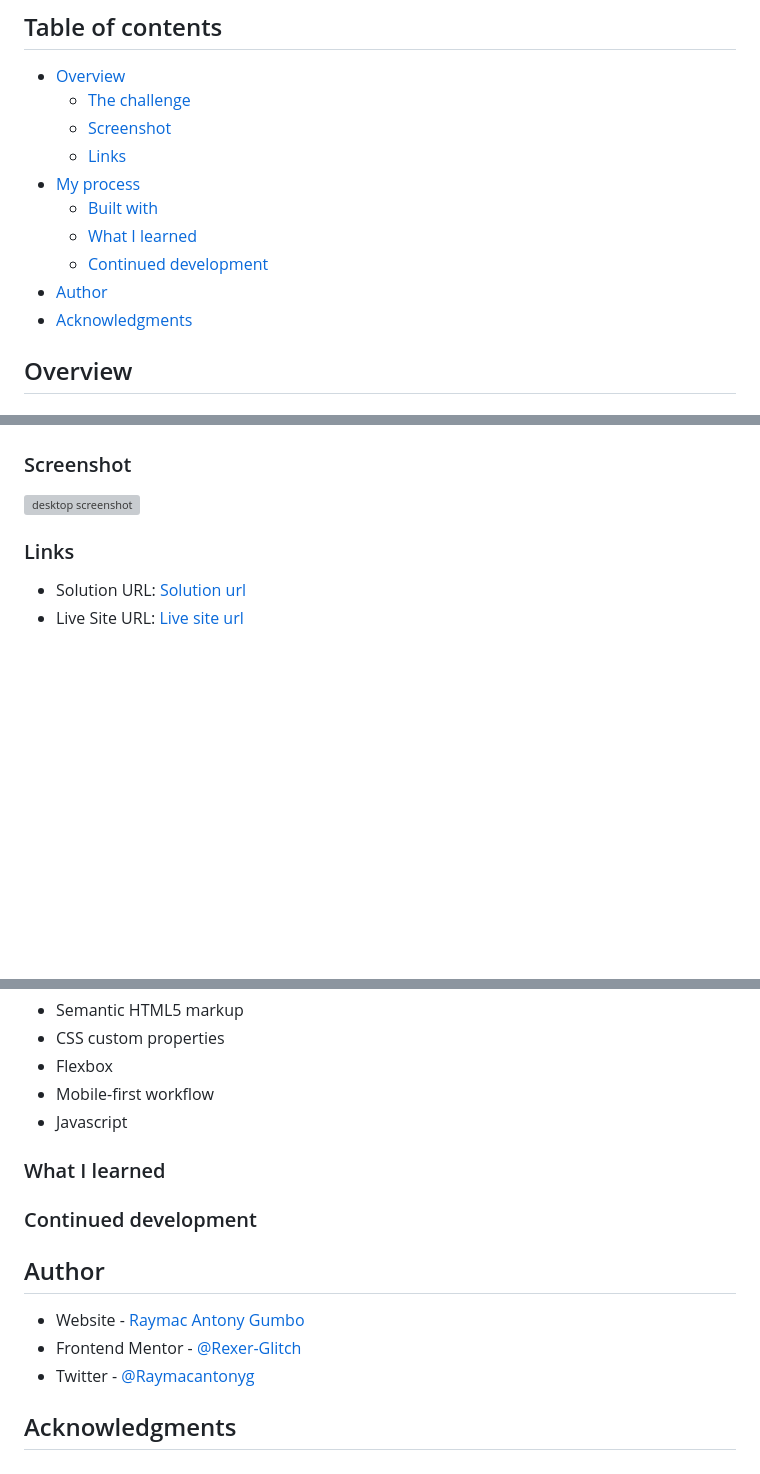
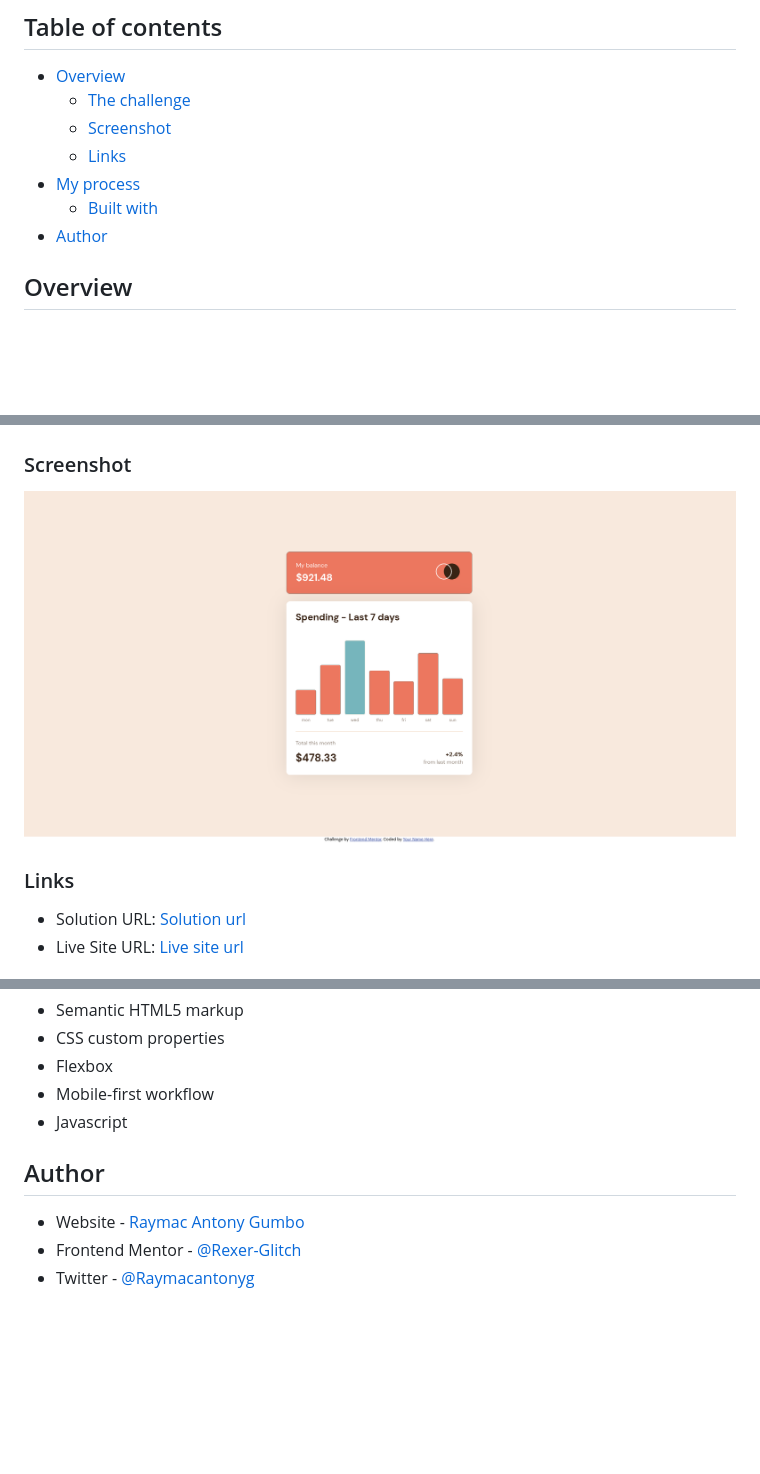
Before and after one commit to Rexer-Glitch/FrontendMentor, a Markdown page: Expenses Chart Component/README.md, 3 parts joined by grey strips. GitHub-like rendering; pictures changed too: Expenses Chart Component/images/screenshot.png (added); blank space fills up the shorter version; grey boxes are pictures that could not be loaded.

```diff
--- a/Expenses Chart Component/README.md
+++ b/Expenses Chart Component/README.md
@@ -10,10 +10,8 @@ This is a solution to the [Intro section with dropdown navigation challenge on F
   - [Links](#links)
 - [My process](#my-process)
   - [Built with](#built-with)
-  - [What I learned](#what-i-learned)
-  - [Continued development](#continued-development)
 - [Author](#author)
-- [Acknowledgments](#acknowledgments)
+
 
 
 ## Overview
@@ -30,7 +28,7 @@ Users should be able to:
 
 ### Screenshot
 
-![desktop screenshot]()
+![desktop screenshot](./images/screenshot.png)
 
 ### Links
 
@@ -47,17 +45,8 @@ Users should be able to:
 - Mobile-first workflow
 - Javascript
 
-### What I learned
-
-
-### Continued development
-
-
 ## Author
 
 - Website - [Raymac Antony Gumbo](https://www.raymacantony.tech)
 - Frontend Mentor - [@Rexer-Glitch](https://www.frontendmentor.io/profile/Rexer-Glitch)
 - Twitter - [@Raymacantonyg](https://www.twitter.com/Raymacantonyg)
-
-
-## Acknowledgments
```
Also changed, not shown: 1 other file.
